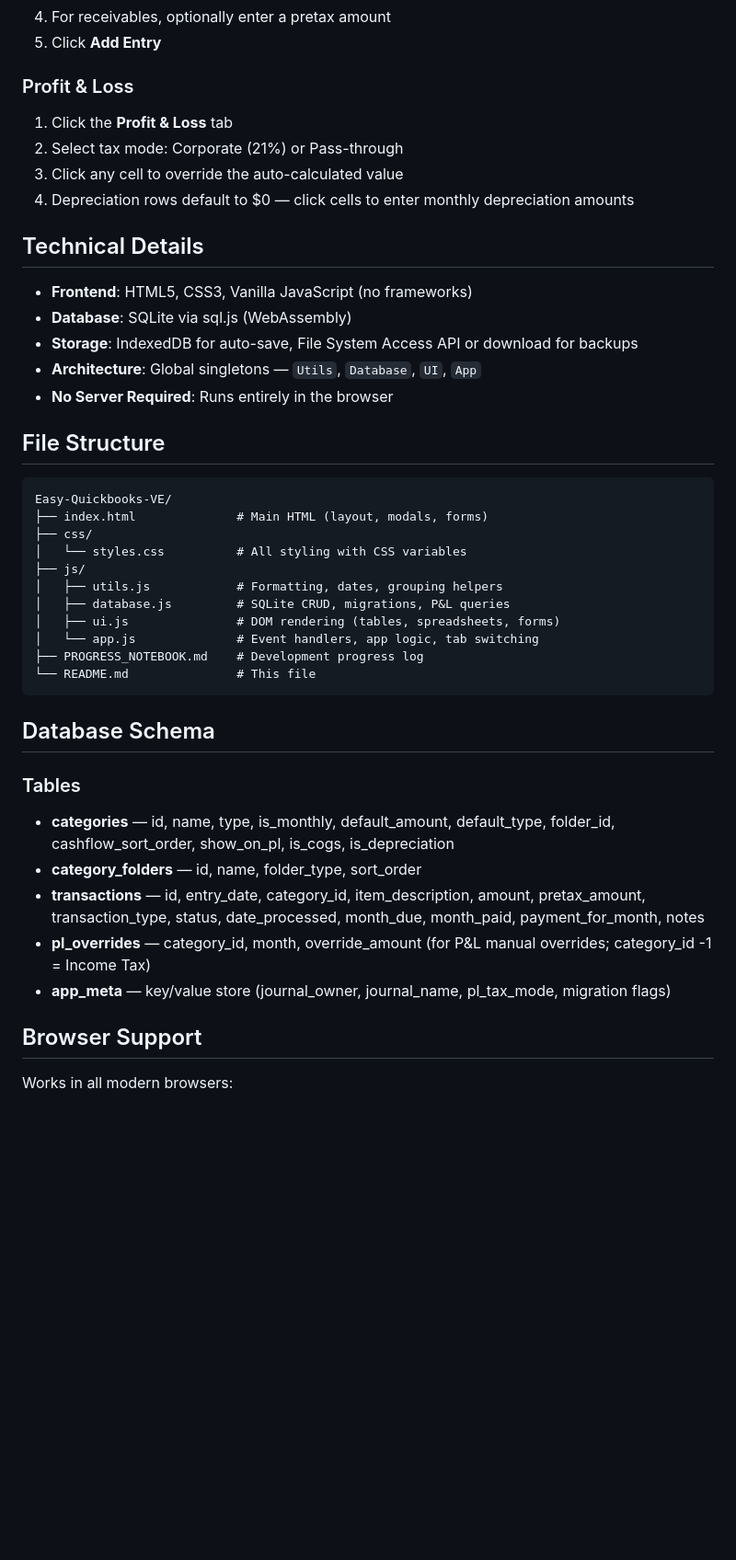
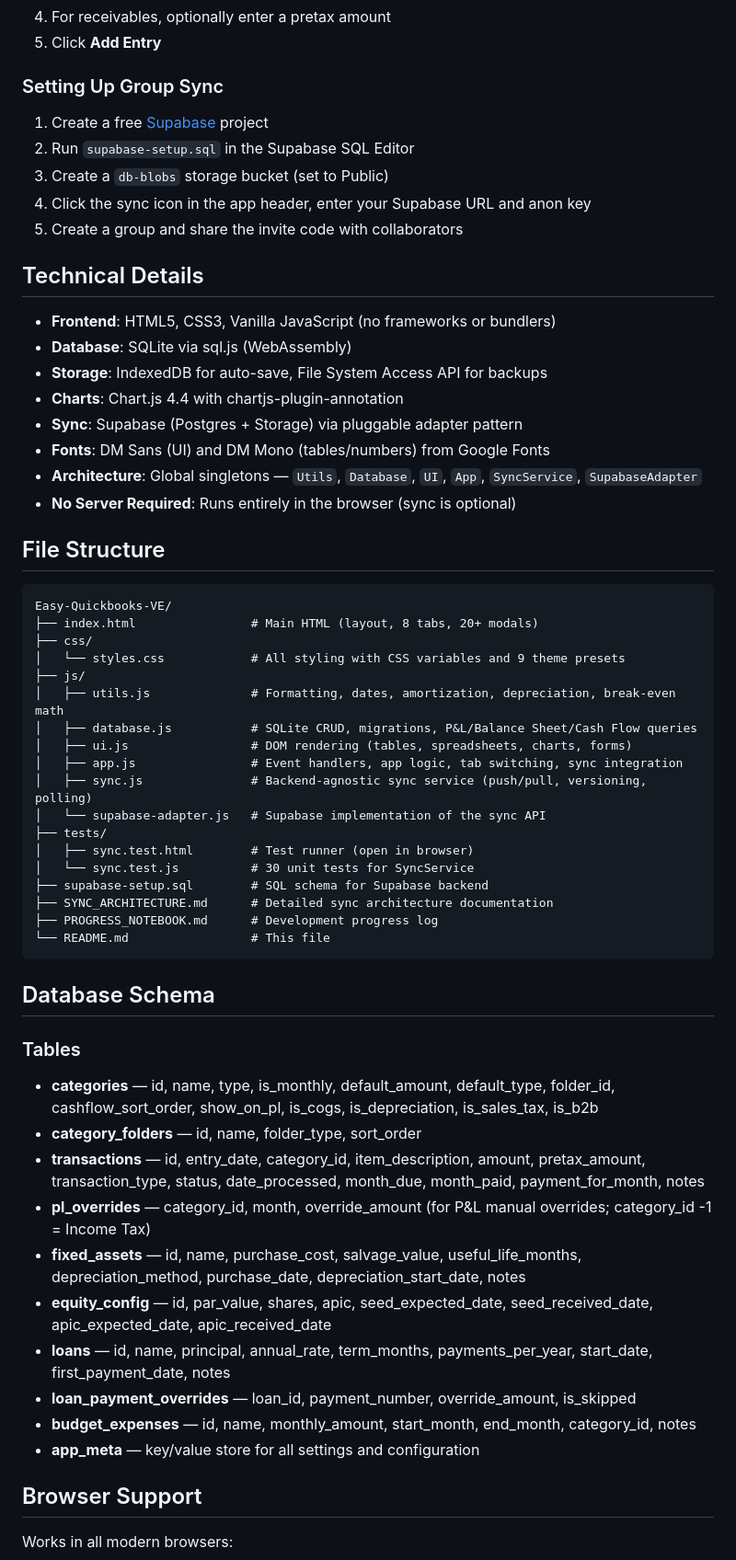
Before and after one commit to eyesach/Easy-Quickbooks-VE, a Markdown page: README.md, the part around one of its changes. Shown at 92% size. Drawn GitHub-style; blank space fills up the shorter version.

````diff
--- a/README.md
+++ b/README.md
@@ -69,44 +124,60 @@ A browser-based accounting journal application built for **Virtual Enterprises (
 4. For receivables, optionally enter a pretax amount
 5. Click **Add Entry**
 
-### Profit & Loss
-1. Click the **Profit & Loss** tab
-2. Select tax mode: Corporate (21%) or Pass-through
-3. Click any cell to override the auto-calculated value
-4. Depreciation rows default to $0 — click cells to enter monthly depreciation amounts
+### Setting Up Group Sync
+1. Create a free [Supabase](https://supabase.com) project
+2. Run `supabase-setup.sql` in the Supabase SQL Editor
+3. Create a `db-blobs` storage bucket (set to Public)
+4. Click the sync icon in the app header, enter your Supabase URL and anon key
+5. Create a group and share the invite code with collaborators
 
 ## Technical Details
 
-- **Frontend**: HTML5, CSS3, Vanilla JavaScript (no frameworks)
+- **Frontend**: HTML5, CSS3, Vanilla JavaScript (no frameworks or bundlers)
 - **Database**: SQLite via sql.js (WebAssembly)
-- **Storage**: IndexedDB for auto-save, File System Access API or download for backups
-- **Architecture**: Global singletons — `Utils`, `Database`, `UI`, `App`
-- **No Server Required**: Runs entirely in the browser
+- **Storage**: IndexedDB for auto-save, File System Access API for backups
+- **Charts**: Chart.js 4.4 with chartjs-plugin-annotation
+- **Sync**: Supabase (Postgres + Storage) via pluggable adapter pattern
+- **Fonts**: DM Sans (UI) and DM Mono (tables/numbers) from Google Fonts
+- **Architecture**: Global singletons — `Utils`, `Database`, `UI`, `App`, `SyncService`, `SupabaseAdapter`
+- **No Server Required**: Runs entirely in the browser (sync is optional)
 
 ## File Structure
 
 ```
 Easy-Quickbooks-VE/
-├── index.html              # Main HTML (layout, modals, forms)
+├── index.html                # Main HTML (layout, 8 tabs, 20+ modals)
 ├── css/
-│   └── styles.css          # All styling with CSS variables
+│   └── styles.css            # All styling with CSS variables and 9 theme presets
 ├── js/
-│   ├── utils.js            # Formatting, dates, grouping helpers
-│   ├── database.js         # SQLite CRUD, migrations, P&L queries
-│   ├── ui.js               # DOM rendering (tables, spreadsheets, forms)
-│   └── app.js              # Event handlers, app logic, tab switching
-├── PROGRESS_NOTEBOOK.md    # Development progress log
-└── README.md               # This file
+│   ├── utils.js              # Formatting, dates, amortization, depreciation, break-even math
+│   ├── database.js           # SQLite CRUD, migrations, P&L/Balance Sheet/Cash Flow queries
+│   ├── ui.js                 # DOM rendering (tables, spreadsheets, charts, forms)
+│   ├── app.js                # Event handlers, app logic, tab switching, sync integration
+│   ├── sync.js               # Backend-agnostic sync service (push/pull, versioning, polling)
+│   └── supabase-adapter.js   # Supabase implementation of the sync API
+├── tests/
+│   ├── sync.test.html        # Test runner (open in browser)
+│   └── sync.test.js          # 30 unit tests for SyncService
+├── supabase-setup.sql        # SQL schema for Supabase backend
+├── SYNC_ARCHITECTURE.md      # Detailed sync architecture documentation
+├── PROGRESS_NOTEBOOK.md      # Development progress log
+└── README.md                 # This file
 ```
 
 ## Database Schema
 
 ### Tables
-- **categories** — id, name, type, is_monthly, default_amount, default_type, folder_id, cashflow_sort_order, show_on_pl, is_cogs, is_depreciation
+- **categories** — id, name, type, is_monthly, default_amount, default_type, folder_id, cashflow_sort_order, show_on_pl, is_cogs, is_depreciation, is_sales_tax, is_b2b
 - **category_folders** — id, name, folder_type, sort_order
 - **transactions** — id, entry_date, category_id, item_description, amount, pretax_amount, transaction_type, status, date_processed, month_due, month_paid, payment_for_month, notes
 - **pl_overrides** — category_id, month, override_amount (for P&L manual overrides; category_id -1 = Income Tax)
-- **app_meta** — key/value store (journal_owner, journal_name, pl_tax_mode, migration flags)
+- **fixed_assets** — id, name, purchase_cost, salvage_value, useful_life_months, depreciation_method, purchase_date, depreciation_start_date, notes
+- **equity_config** — id, par_value, shares, apic, seed_expected_date, seed_received_date, apic_expected_date, apic_received_date
+- **loans** — id, name, principal, annual_rate, term_months, payments_per_year, start_date, first_payment_date, notes
+- **loan_payment_overrides** — loan_id, payment_number, override_amount, is_skipped
+- **budget_expenses** — id, name, monthly_amount, start_month, end_month, category_id, notes
+- **app_meta** — key/value store for all settings and configuration
 
 ## Browser Support
 
````
Also changed, not shown: other parts of README.md (+103 -47 lines).
